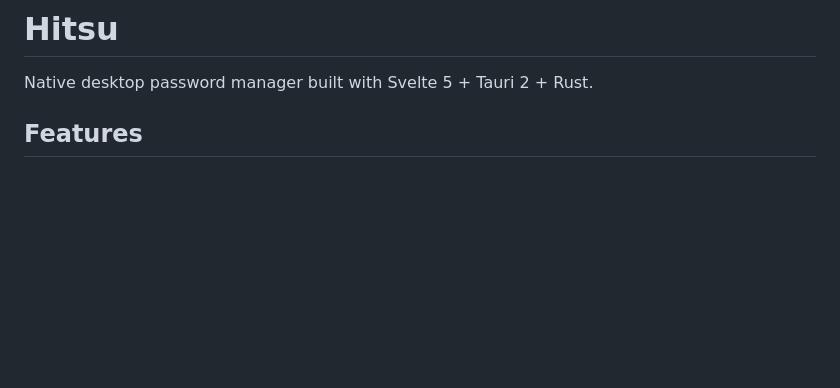
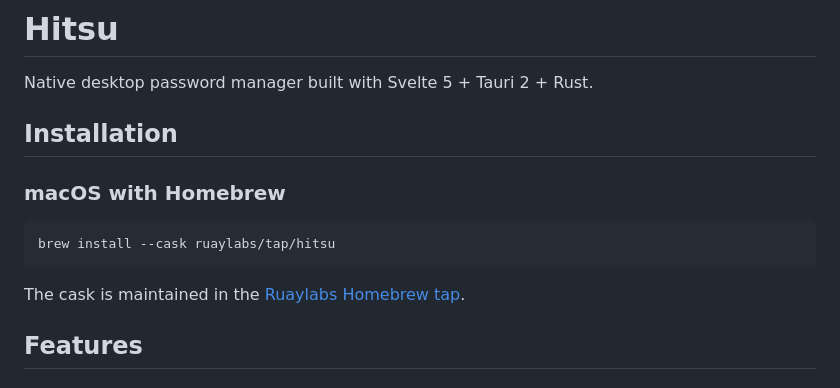
Before and after one commit to ruaylabs/hitsu, a Markdown page: README.md, the part around the change. Drawn GitHub-style; blank space fills up the shorter version.

Commit message:
docs: add homebrew installation to README.md

````diff
--- a/README.md
+++ b/README.md
@@ -1,6 +1,16 @@
 # Hitsu
 
 Native desktop password manager built with Svelte 5 + Tauri 2 + Rust.
+
+## Installation
+
+### macOS with Homebrew
+
+```bash
+brew install --cask ruaylabs/tap/hitsu
+```
+
+The cask is maintained in the [Ruaylabs Homebrew tap](https://github.com/ruaylabs/homebrew-tap).
 
 ## Features
 
````
